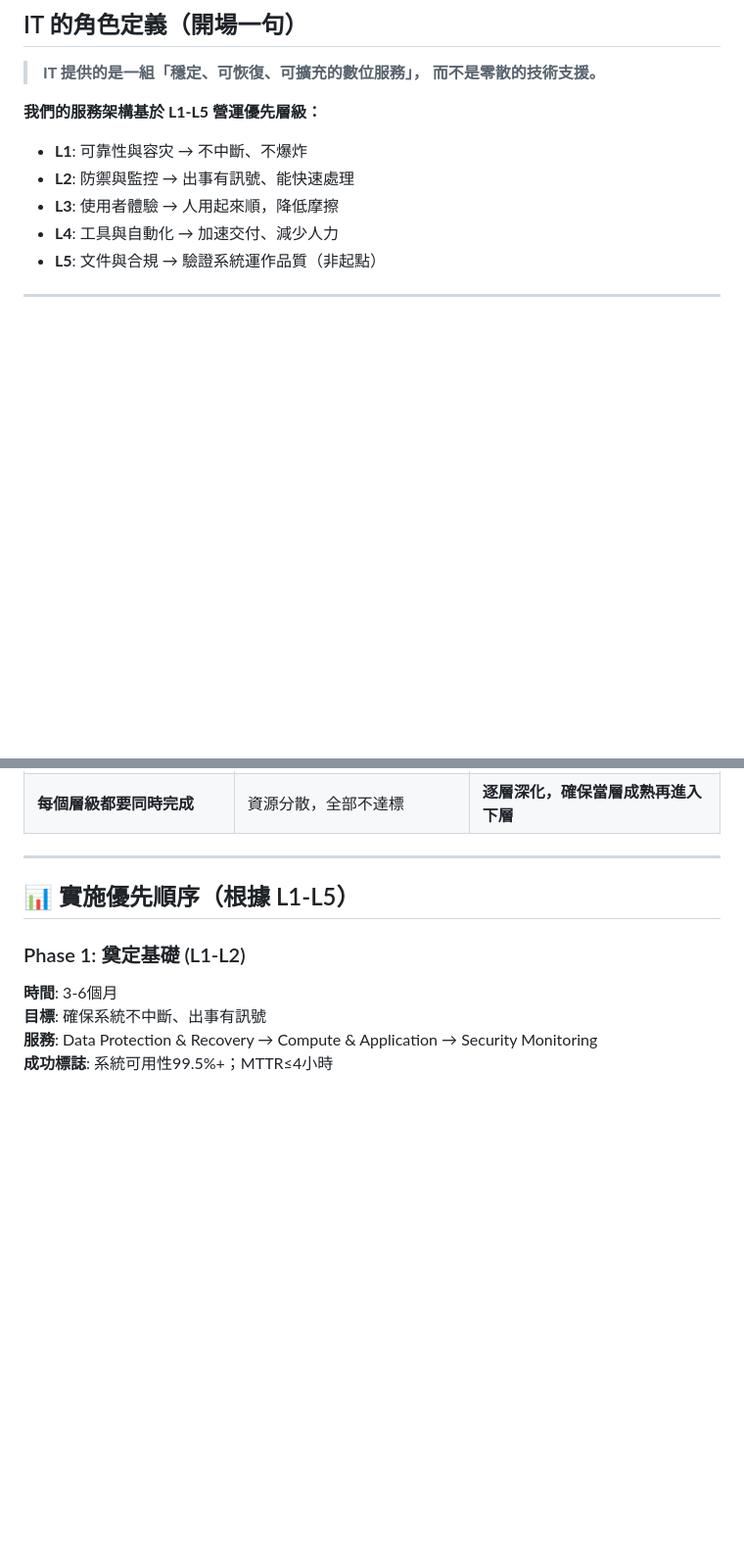
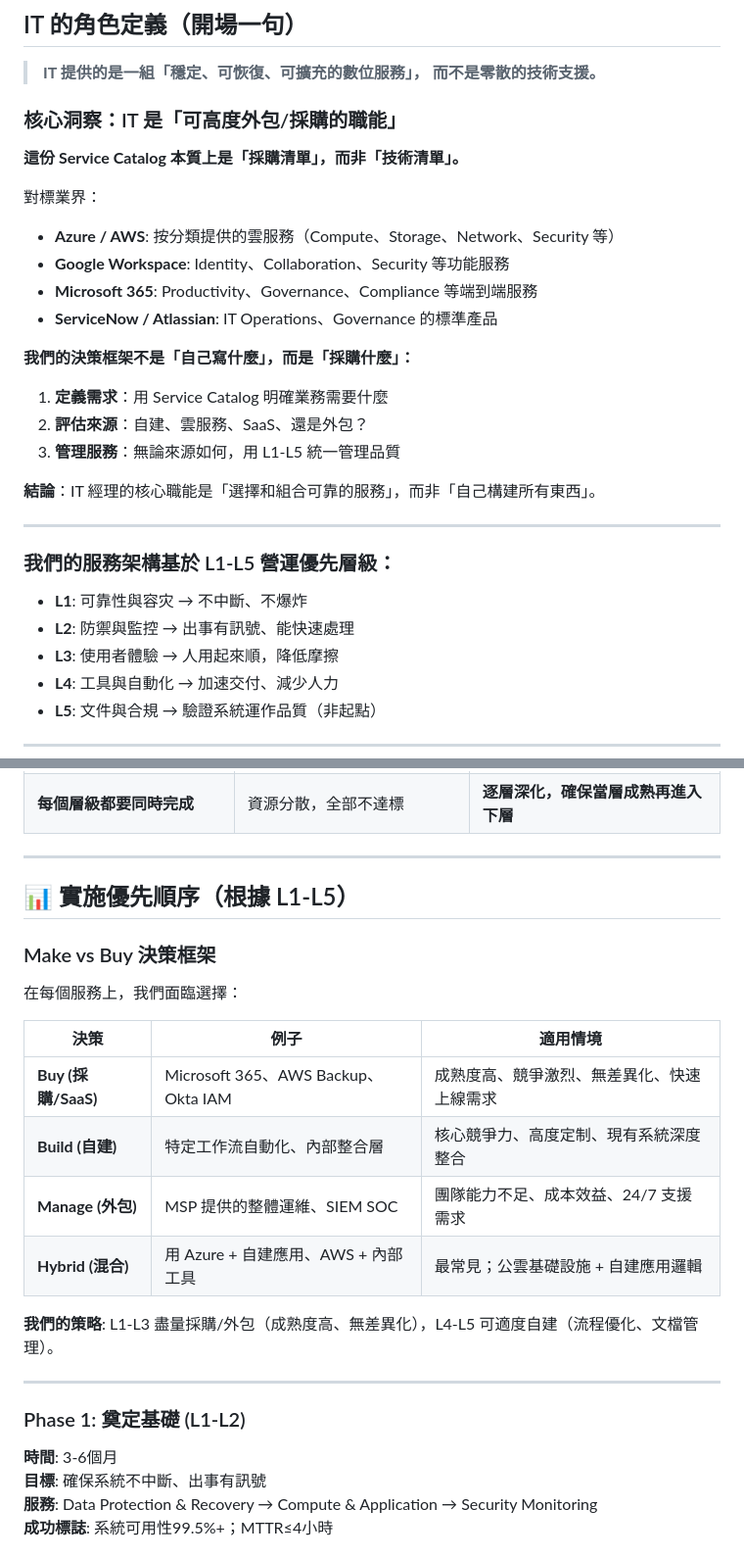
Before and after one commit to Hsieh583/Kausan-IT-ISO, a Markdown page: 資訊營運/IT Service Catalog_服務語言版.md, 2 parts joined by grey strips. Shown at 98% size. GitHub-like rendering; blank space fills up the shorter version.

Commit message:
refactor: IT Service Catalog 加入『採購清單』視角
- 補充核心洞察：IT 是『可高度外包/採購的職能』
- 對標 Azure/AWS/Google/Microsoft 的服務分類邏輯
- 新增『Make vs Buy 決策框架』
  - Buy: SaaS/雲服務 (L1-L3 成熟服務)
  - Build: 核心定制 (流程自動化、內部整合)
  - Manage: 外包運維 (MSP、SOC)
  - Hybrid: 公雲+自建 (最常見)
- 說明 IT 經理角色：選擇和組合服務，而非自己構建所有

```diff
--- a/資訊營運/IT Service Catalog_服務語言版.md
+++ b/資訊營運/IT Service Catalog_服務語言版.md
@@ -11,7 +11,27 @@
 > **IT 提供的是一組「穩定、可恢復、可擴充的數位服務」，
 > 而不是零散的技術支援。**
 
-**我們的服務架構基於 L1-L5 營運優先層級：**
+### 核心洞察：IT 是「可高度外包/採購的職能」
+
+**這份 Service Catalog 本質上是「採購清單」，而非「技術清單」。**
+
+對標業界：
+- **Azure / AWS**: 按分類提供的雲服務（Compute、Storage、Network、Security 等）
+- **Google Workspace**: Identity、Collaboration、Security 等功能服務
+- **Microsoft 365**: Productivity、Governance、Compliance 等端到端服務
+- **ServiceNow / Atlassian**: IT Operations、Governance 的標準產品
+
+**我們的決策框架不是「自己寫什麼」，而是「採購什麼」：**
+1. **定義需求**：用 Service Catalog 明確業務需要什麼
+2. **評估來源**：自建、雲服務、SaaS、還是外包？
+3. **管理服務**：無論來源如何，用 L1-L5 統一管理品質
+
+**結論**：IT 經理的核心職能是「選擇和組合可靠的服務」，而非「自己構建所有東西」。
+
+---
+
+### 我們的服務架構基於 L1-L5 營運優先層級：
+
 - **L1**: 可靠性與容灾 → 不中斷、不爆炸
 - **L2**: 防禦與監控 → 出事有訊號、能快速處理
 - **L3**: 使用者體驗 → 人用起來順，降低摩擦
@@ -389,6 +409,21 @@
 
 ## 📊 實施優先順序（根據 L1-L5）
 
+### Make vs Buy 決策框架
+
+在每個服務上，我們面臨選擇：
+
+| 決策 | 例子 | 適用情境 |
+|------|------|--------|
+| **Buy (採購/SaaS)** | Microsoft 365、AWS Backup、Okta IAM | 成熟度高、競爭激烈、無差異化、快速上線需求 |
+| **Build (自建)** | 特定工作流自動化、內部整合層 | 核心競爭力、高度定制、現有系統深度整合 |
+| **Manage (外包)** | MSP 提供的整體運維、SIEM SOC | 團隊能力不足、成本效益、24/7 支援需求 |
+| **Hybrid (混合)** | 用 Azure + 自建應用、AWS + 內部工具 | 最常見；公雲基礎設施 + 自建應用邏輯 |
+
+**我們的策略**: L1-L3 盡量採購/外包（成熟度高、無差異化），L4-L5 可適度自建（流程優化、文檔管理）。
+
+---
+
 ### Phase 1: 奠定基礎 (L1-L2)
 **時間**: 3-6個月
 **目標**: 確保系統不中斷、出事有訊號
```
